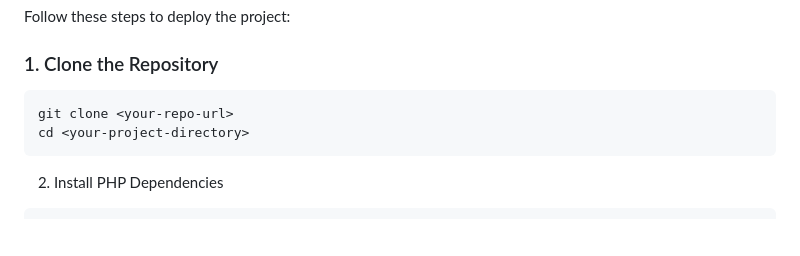
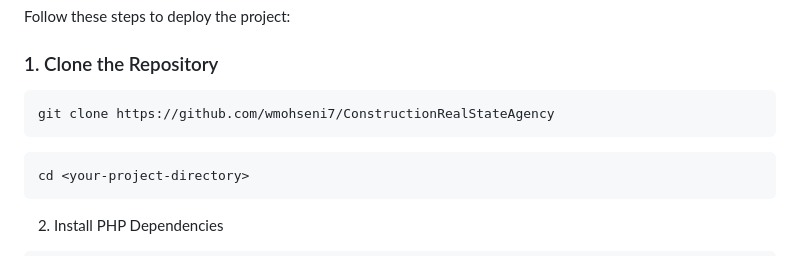
Before and after one commit to wmohseni7/ConstructionRealStateAgency, a Markdown page: README.md, the part around the change. GitHub-like rendering; blank space fills up the shorter version.

````diff
--- a/README.md
+++ b/README.md
@@ -48,7 +48,9 @@ Follow these steps to deploy the project:
 ### 1. Clone the Repository
 
 ```bash
-git clone <your-repo-url>
+git clone https://github.com/wmohseni7/ConstructionRealStateAgency
+```
+```
 cd <your-project-directory>
 ```
 2. Install PHP Dependencies
````
